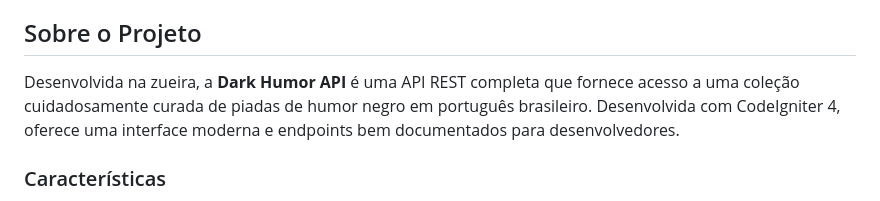
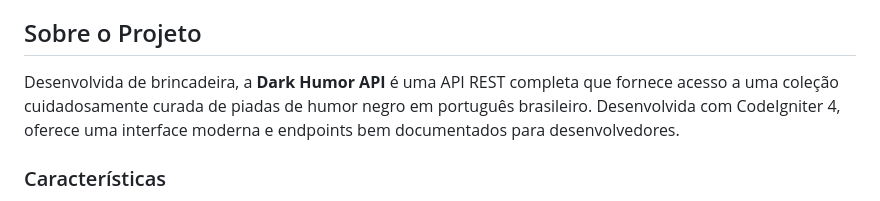
Before and after one commit to matheussesso/darkhumor-api, a Markdown page: README.md, the part around the change. Drawn GitHub-style.

```diff
--- a/README.md
+++ b/README.md
@@ -23,7 +23,7 @@
 
 ## Sobre o Projeto
 
-Desenvolvida na zueira, a **Dark Humor API** é uma API REST completa que fornece acesso a uma coleção cuidadosamente curada de piadas de humor negro em português brasileiro. Desenvolvida com CodeIgniter 4, oferece uma interface moderna e endpoints bem documentados para desenvolvedores.
+Desenvolvida de brincadeira, a **Dark Humor API** é uma API REST completa que fornece acesso a uma coleção cuidadosamente curada de piadas de humor negro em português brasileiro. Desenvolvida com CodeIgniter 4, oferece uma interface moderna e endpoints bem documentados para desenvolvedores.
 
 ### Características
 
```
